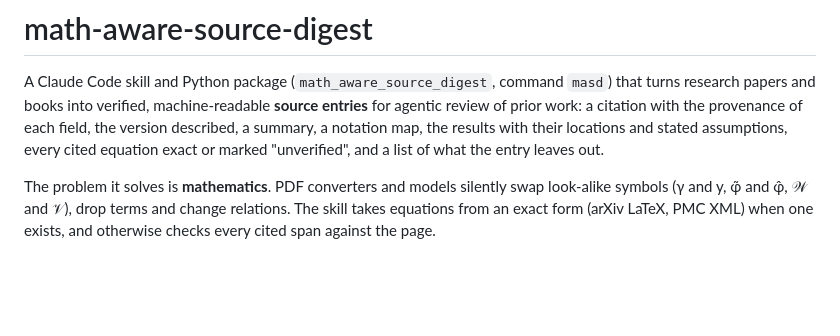
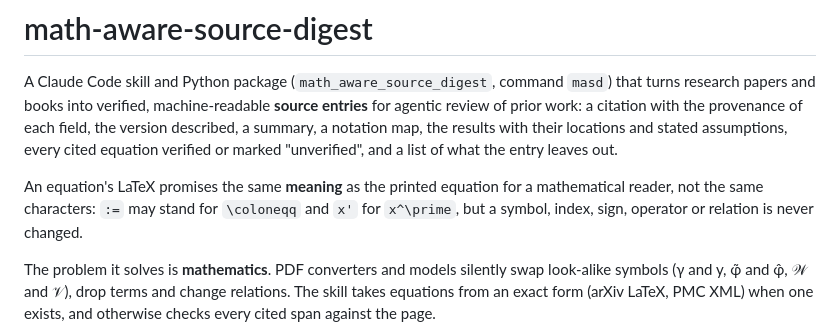
Before and after one commit to mdtisdall/math-aware-source-digest, a Markdown page: README.md, the part around the change. Rendered like a GitHub page; blank space fills up the shorter version.

```diff
--- a/README.md
+++ b/README.md
@@ -5,7 +5,12 @@ A Claude Code skill and Python package (`math_aware_source_digest`, command
 **source entries** for agentic review of prior work: a citation with the
 provenance of each field, the version described, a summary, a notation map,
 the results with their locations and stated assumptions, every cited equation
-exact or marked "unverified", and a list of what the entry leaves out.
+verified or marked "unverified", and a list of what the entry leaves out.
+
+An equation's LaTeX promises the same **meaning** as the printed equation
+for a mathematical reader, not the same characters: `:=` may stand for
+`\coloneqq` and `x'` for `x^\prime`, but a symbol, index, sign, operator or
+relation is never changed.
 
 The problem it solves is **mathematics**. PDF converters and models silently
 swap look-alike symbols (γ and y, φ̃ and φ̂, 𝒲 and 𝒱), drop terms and change
```
Also changed, not shown: planning/plan.md (+11 -7 lines).
